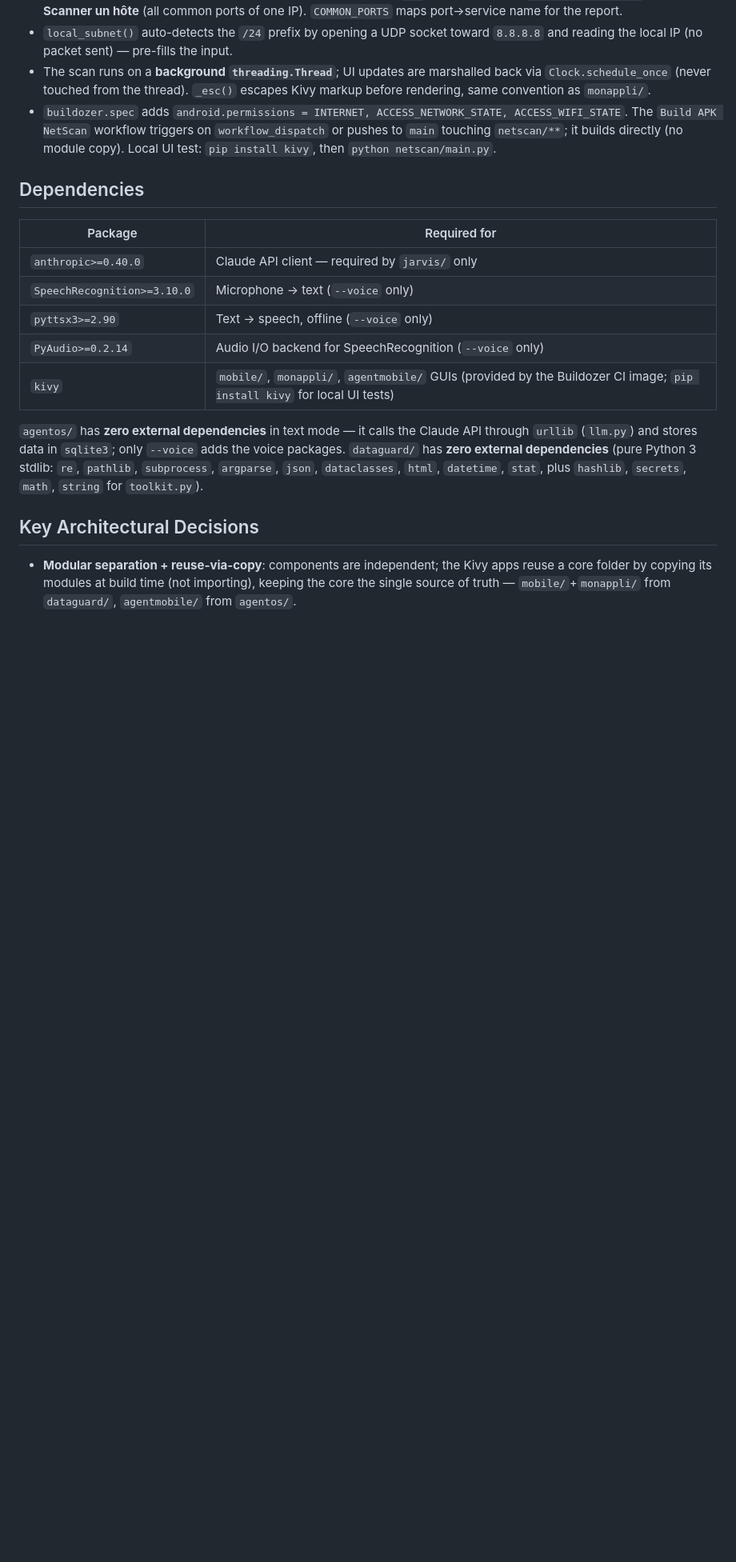
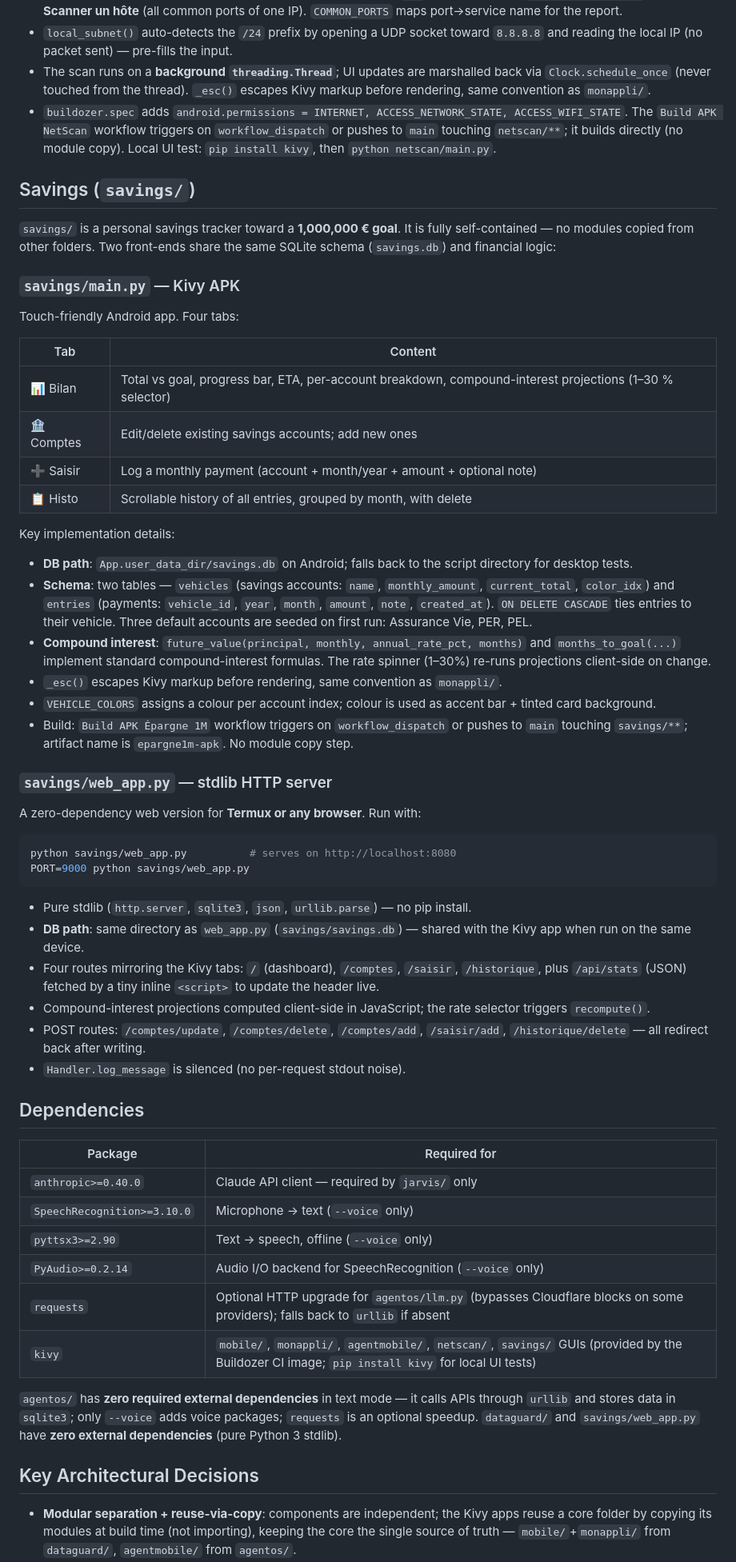
Before and after one commit to pa8146699-del/mon-code-ia, a Markdown page: CLAUDE.md, the part around one of its changes. Shown at 80% size. GitHub-like rendering; blank space fills up the shorter version.

````diff
--- a/CLAUDE.md
+++ b/CLAUDE.md
@@ -312,6 +334,47 @@ other Kivy apps it **reuses nothing** — it is fully self-contained (stdlib
   directly (no module copy). Local UI test: `pip install kivy`, then
   `python netscan/main.py`.
 
+## Savings (`savings/`)
+
+`savings/` is a personal savings tracker toward a **1,000,000 € goal**. It is
+fully self-contained — no modules copied from other folders. Two front-ends share
+the same SQLite schema (`savings.db`) and financial logic:
+
+### `savings/main.py` — Kivy APK
+
+Touch-friendly Android app. Four tabs:
+
+| Tab | Content |
+|---|---|
+| 📊 Bilan | Total vs goal, progress bar, ETA, per-account breakdown, compound-interest projections (1–30 % selector) |
+| 🏦 Comptes | Edit/delete existing savings accounts; add new ones |
+| ➕ Saisir | Log a monthly payment (account + month/year + amount + optional note) |
+| 📋 Histo | Scrollable history of all entries, grouped by month, with delete |
+
+Key implementation details:
+- **DB path**: `App.user_data_dir/savings.db` on Android; falls back to the script directory for desktop tests.
+- **Schema**: two tables — `vehicles` (savings accounts: `name`, `monthly_amount`, `current_total`, `color_idx`) and `entries` (payments: `vehicle_id`, `year`, `month`, `amount`, `note`, `created_at`). `ON DELETE CASCADE` ties entries to their vehicle. Three default accounts are seeded on first run: Assurance Vie, PER, PEL.
+- **Compound interest**: `future_value(principal, monthly, annual_rate_pct, months)` and `months_to_goal(...)` implement standard compound-interest formulas. The rate spinner (1–30%) re-runs projections client-side on change.
+- `_esc()` escapes Kivy markup before rendering, same convention as `monappli/`.
+- `VEHICLE_COLORS` assigns a colour per account index; colour is used as accent bar + tinted card background.
+- Build: `Build APK Épargne 1M` workflow triggers on `workflow_dispatch` or pushes to `main` touching `savings/**`; artifact name is `epargne1m-apk`. No module copy step.
+
+### `savings/web_app.py` — stdlib HTTP server
+
+A zero-dependency web version for **Termux or any browser**. Run with:
+
+```bash
+python savings/web_app.py          # serves on http://localhost:8080
+PORT=9000 python savings/web_app.py
+```
+
+- Pure stdlib (`http.server`, `sqlite3`, `json`, `urllib.parse`) — no pip install.
+- **DB path**: same directory as `web_app.py` (`savings/savings.db`) — shared with the Kivy app when run on the same device.
+- Four routes mirroring the Kivy tabs: `/` (dashboard), `/comptes`, `/saisir`, `/historique`, plus `/api/stats` (JSON) fetched by a tiny inline `<script>` to update the header live.
+- Compound-interest projections computed client-side in JavaScript; the rate selector triggers `recompute()`.
+- POST routes: `/comptes/update`, `/comptes/delete`, `/comptes/add`, `/saisir/add`, `/historique/delete` — all redirect back after writing.
+- `Handler.log_message` is silenced (no per-request stdout noise).
+
 ## Dependencies
 
 | Package | Required for |
@@ -320,13 +383,10 @@ other Kivy apps it **reuses nothing** — it is fully self-contained (stdlib
 | `SpeechRecognition>=3.10.0` | Microphone → text (`--voice` only) |
 | `pyttsx3>=2.90` | Text → speech, offline (`--voice` only) |
 | `PyAudio>=0.2.14` | Audio I/O backend for SpeechRecognition (`--voice` only) |
-| `kivy` | `mobile/`, `monappli/`, `agentmobile/` GUIs (provided by the Buildozer CI image; `pip install kivy` for local UI tests) |
+| `requests` | Optional HTTP upgrade for `agentos/llm.py` (bypasses Cloudflare blocks on some providers); falls back to `urllib` if absent |
+| `kivy` | `mobile/`, `monappli/`, `agentmobile/`, `netscan/`, `savings/` GUIs (provided by the Buildozer CI image; `pip install kivy` for local UI tests) |
 
-`agentos/` has **zero external dependencies** in text mode — it calls the Claude
-API through `urllib` (`llm.py`) and stores data in `sqlite3`; only `--voice` adds
-the voice packages. `dataguard/` has **zero external dependencies** (pure Python 3
-stdlib: `re`, `pathlib`, `subprocess`, `argparse`, `json`, `dataclasses`, `html`,
-`datetime`, `stat`, plus `hashlib`, `secrets`, `math`, `string` for `toolkit.py`).
+`agentos/` has **zero required external dependencies** in text mode — it calls APIs through `urllib` and stores data in `sqlite3`; only `--voice` adds voice packages; `requests` is an optional speedup. `dataguard/` and `savings/web_app.py` have **zero external dependencies** (pure Python 3 stdlib).
 
 ## Key Architectural Decisions
 
````
Also changed, not shown: other parts of CLAUDE.md (+47 -23 lines).
